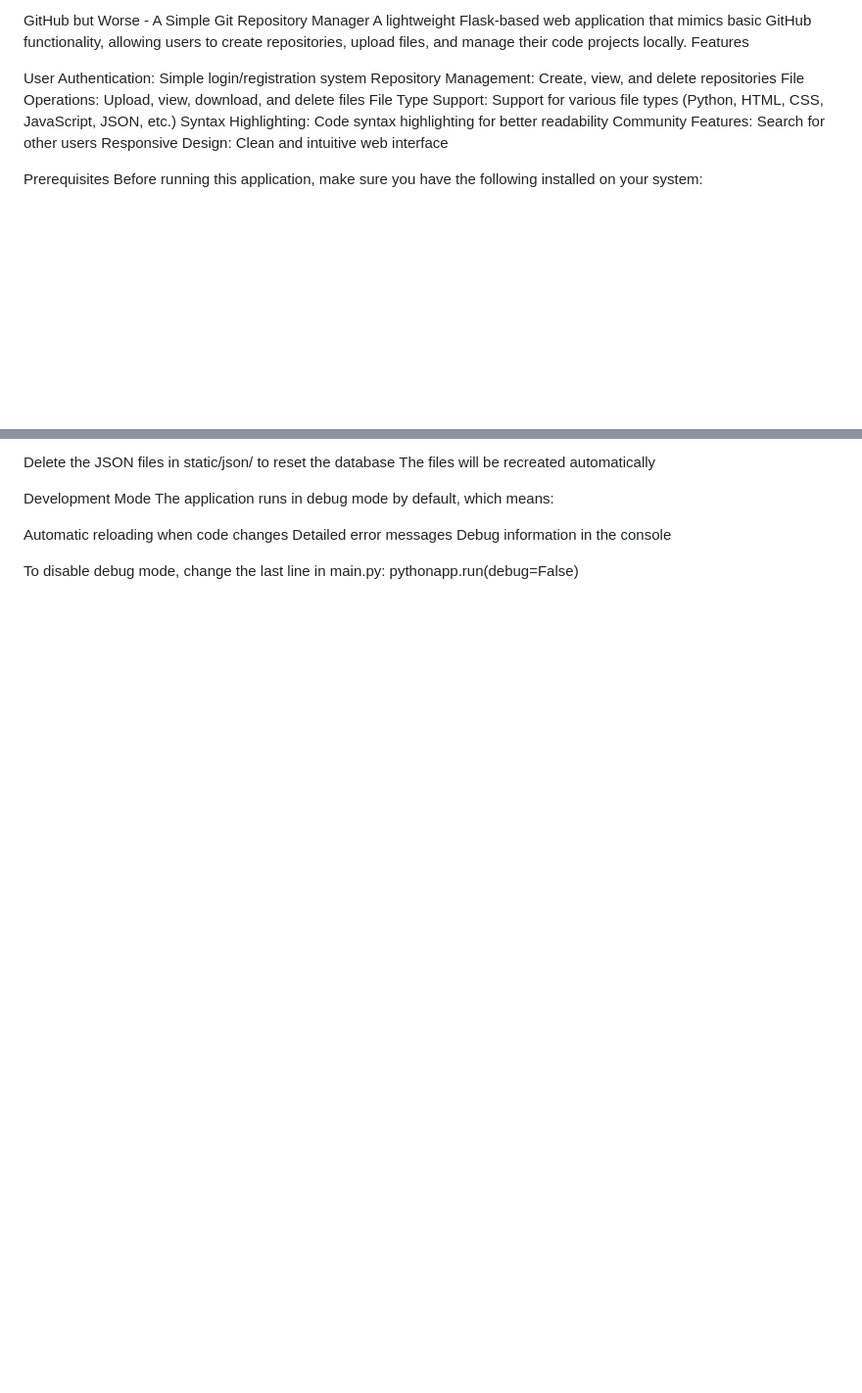
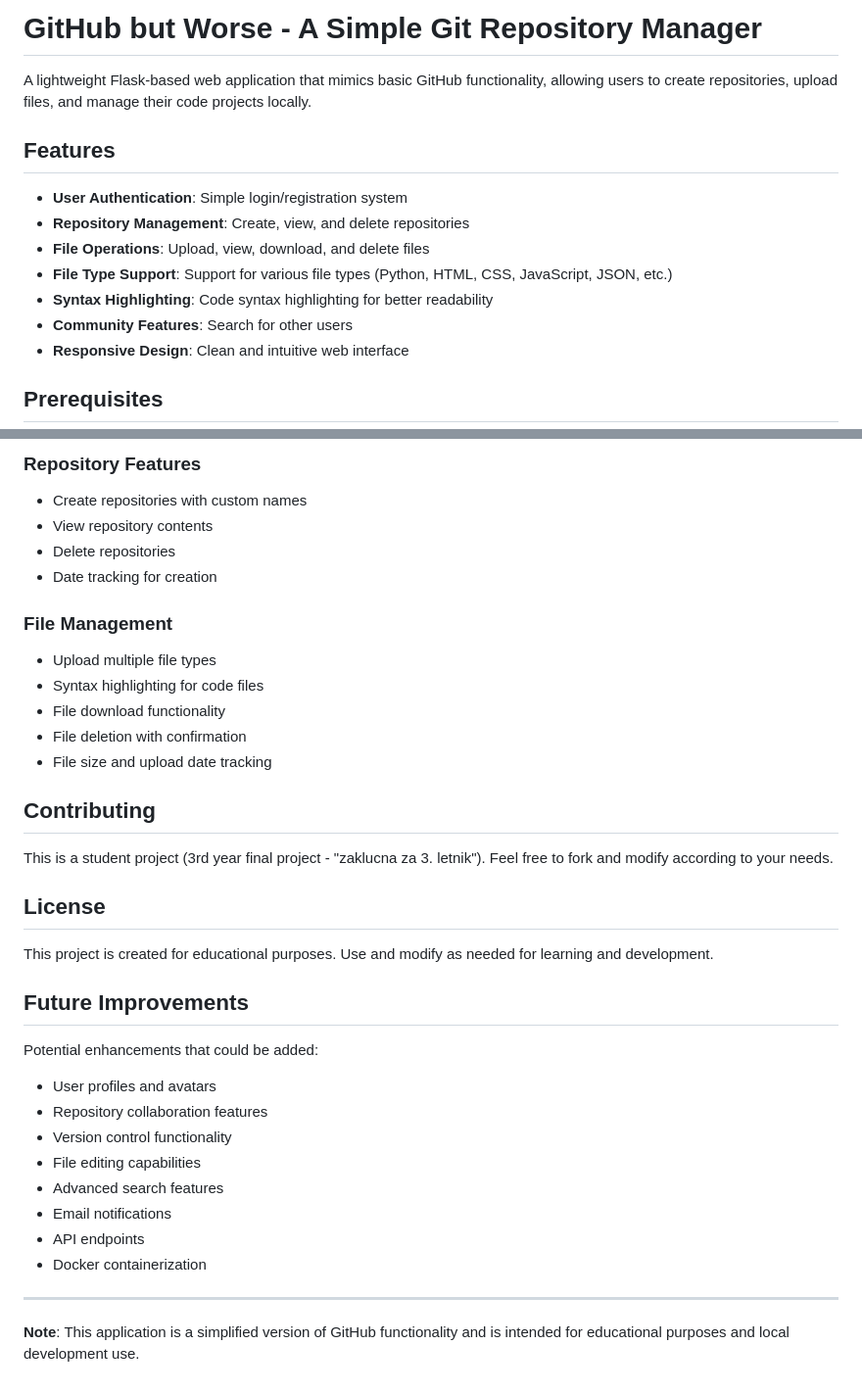
Before and after one commit to s1lenk/zaklucna, a Markdown page: README.md, 2 parts joined by grey strips. Shown at 98% size. Rendered like a GitHub page; blank space fills up the shorter version.

```diff
--- a/README.md
+++ b/README.md
@@ -1,15 +1,18 @@
-GitHub but Worse - A Simple Git Repository Manager
+# GitHub but Worse - A Simple Git Repository Manager
+
 A lightweight Flask-based web application that mimics basic GitHub functionality, allowing users to create repositories, upload files, and manage their code projects locally.
-Features
 
-User Authentication: Simple login/registration system
-Repository Management: Create, view, and delete repositories
-File Operations: Upload, view, download, and delete files
-File Type Support: Support for various file types (Python, HTML, CSS, JavaScript, JSON, etc.)
-Syntax Highlighting: Code syntax highlighting for better readability
-Community Features: Search for other users
-Responsive Design: Clean and intuitive web interface
+## Features
 
-Prerequisites
+- **User Authentication**: Simple login/registration system
+- **Repository Management**: Create, view, and delete repositories
+- **File Operations**: Upload, view, download, and delete files
+- **File Type Support**: Support for various file types (Python, HTML, CSS, JavaScript, JSON, etc.)
+- **Syntax Highlighting**: Code syntax highlighting for better readability
+- **Community Features**: Search for other users
+- **Responsive Design**: Clean and intuitive web interface
+
+## Prerequisites
+
 Before running this application, make sure you have the following installed on your system:
 
@@ -123,15 +188,37 @@ JSON database corruption:
 
-Delete the JSON files in static/json/ to reset the database
-The files will be recreated automatically
+### Repository Features
+- Create repositories with custom names
+- View repository contents
+- Delete repositories
+- Date tracking for creation
 
+### File Management
+- Upload multiple file types
+- Syntax highlighting for code files
+- File download functionality
+- File deletion with confirmation
+- File size and upload date tracking
 
+## Contributing
 
-Development Mode
-The application runs in debug mode by default, which means:
+This is a student project (3rd year final project - "zaklucna za 3. letnik"). Feel free to fork and modify according to your needs.
 
-Automatic reloading when code changes
-Detailed error messages
-Debug information in the console
+## License
 
-To disable debug mode, change the last line in main.py:
-pythonapp.run(debug=False)
+This project is created for educational purposes. Use and modify as needed for learning and development.
+
+## Future Improvements
+
+Potential enhancements that could be added:
+- User profiles and avatars
+- Repository collaboration features
+- Version control functionality
+- File editing capabilities
+- Advanced search features
+- Email notifications
+- API endpoints
+- Docker containerization
+
+---
+
+**Note**: This application is a simplified version of GitHub functionality and is intended for educational purposes and local development use.
```
Also changed, not shown: other parts of README.md (+113 -51 lines).
